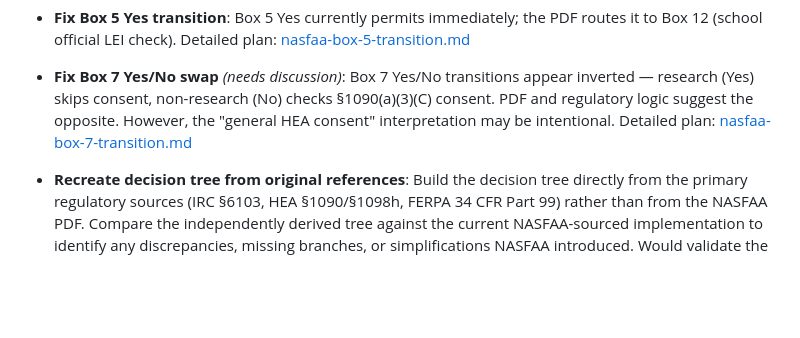
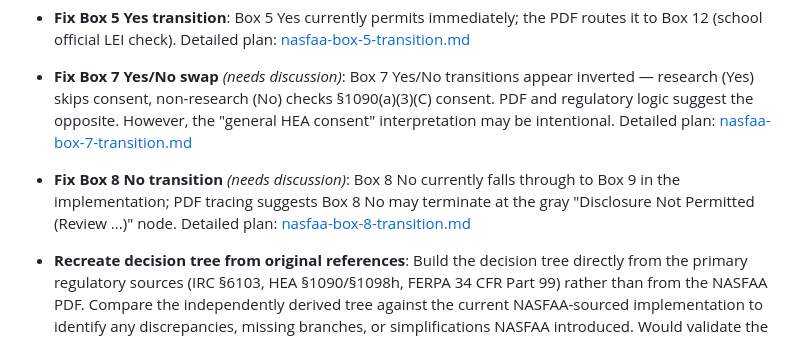
Before and after one commit to doolin/nasfaa_disclosure, a Markdown page: docs/ROADMAP.md, the part around the change. Rendered like a GitHub page; blank space fills up the shorter version.

```diff
--- a/docs/ROADMAP.md
+++ b/docs/ROADMAP.md
@@ -175,4 +175,6 @@ Phases 2, 3, 4, 5 can proceed in parallel after 1.5.
 
 - **Fix Box 7 Yes/No swap** *(needs discussion)*: Box 7 Yes/No transitions appear inverted — research (Yes) skips consent, non-research (No) checks §1090(a)(3)(C) consent. PDF and regulatory logic suggest the opposite. However, the "general HEA consent" interpretation may be intentional. Detailed plan: [nasfaa-box-7-transition.md](nasfaa-box-7-transition.md)
 
+- **Fix Box 8 No transition** *(needs discussion)*: Box 8 No currently falls through to Box 9 in the implementation; PDF tracing suggests Box 8 No may terminate at the gray "Disclosure Not Permitted (Review ...)" node. Detailed plan: [nasfaa-box-8-transition.md](nasfaa-box-8-transition.md)
+
 - **Recreate decision tree from original references**: Build the decision tree directly from the primary regulatory sources (IRC §6103, HEA §1090/§1098h, FERPA 34 CFR Part 99) rather than from the NASFAA PDF. Compare the independently derived tree against the current NASFAA-sourced implementation to identify any discrepancies, missing branches, or simplifications NASFAA introduced. Would validate the current logic against statute and potentially surface edge cases the PDF glosses over. Also serves as an audit of whether NASFAA's packaging introduced editorial choices — simplifications, omissions, or groupings — that diverge from what the regulations actually require.
```
Also changed, not shown: docs/nasfaa-box-8-transition.md (added, +150 -0 lines).
